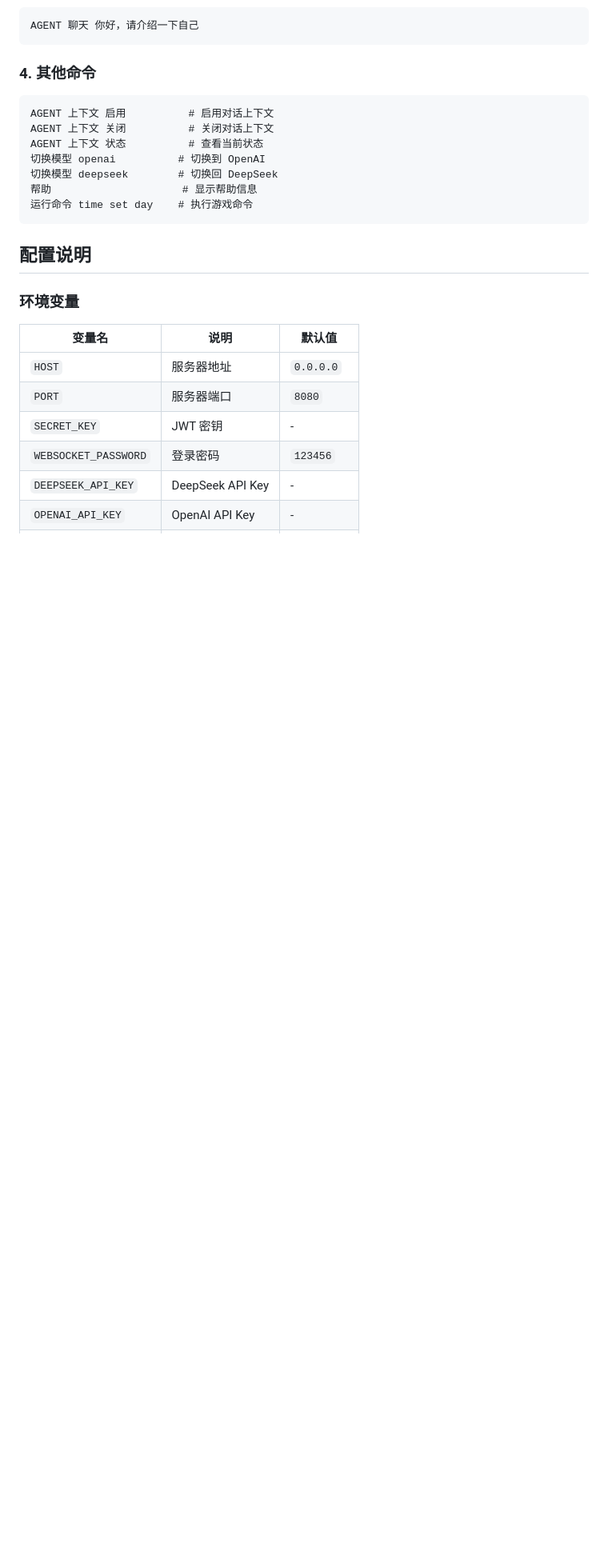
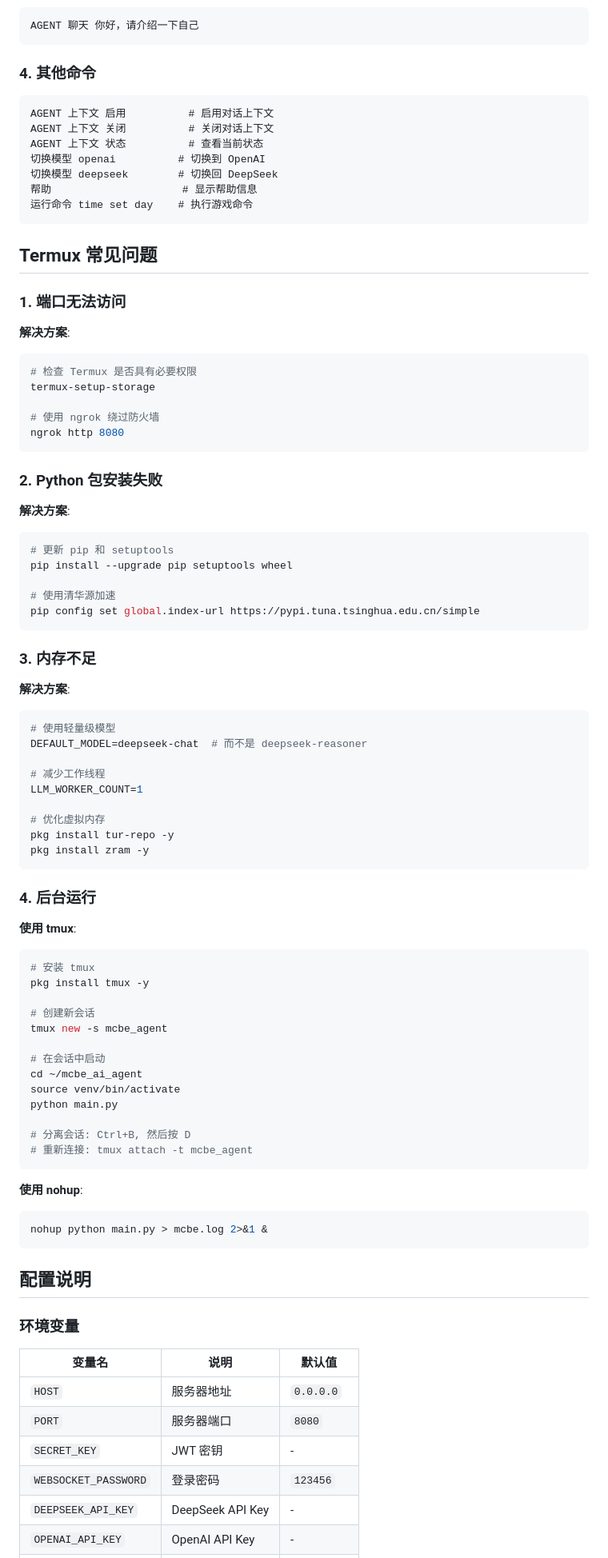
Before and after one commit to rice-awa/MCBE-AI-Agent, a Markdown page: README.md, the part around one of its changes. Shown at 80% size. GitHub-like rendering; blank space fills up the shorter version.

````diff
--- a/README.md
+++ b/README.md
@@ -208,6 +291,68 @@ AGENT 上下文 状态          # 查看当前状态
 切换模型 deepseek        # 切换回 DeepSeek
 帮助                     # 显示帮助信息
 运行命令 time set day    # 执行游戏命令
+```
+
+## Termux 常见问题
+
+### 1. 端口无法访问
+
+**解决方案**:
+```bash
+# 检查 Termux 是否具有必要权限
+termux-setup-storage
+
+# 使用 ngrok 绕过防火墙
+ngrok http 8080
+```
+
+### 2. Python 包安装失败
+**解决方案**:
+```bash
+# 更新 pip 和 setuptools
+pip install --upgrade pip setuptools wheel
+
+# 使用清华源加速
+pip config set global.index-url https://pypi.tuna.tsinghua.edu.cn/simple
+```
+
+### 3. 内存不足
+
+**解决方案**:
+```bash
+# 使用轻量级模型
+DEFAULT_MODEL=deepseek-chat  # 而不是 deepseek-reasoner
+
+# 减少工作线程
+LLM_WORKER_COUNT=1
+
+# 优化虚拟内存
+pkg install tur-repo -y
+pkg install zram -y
+```
+
+### 4. 后台运行
+
+**使用 tmux**:
+```bash
+# 安装 tmux
+pkg install tmux -y
+
+# 创建新会话
+tmux new -s mcbe_agent
+
+# 在会话中启动
+cd ~/mcbe_ai_agent
+source venv/bin/activate
+python main.py
+
+# 分离会话: Ctrl+B, 然后按 D
+# 重新连接: tmux attach -t mcbe_agent
+```
+
+**使用 nohup**:
+```bash
+nohup python main.py > mcbe.log 2>&1 &
 ```
 
 ## 配置说明
````
Also changed, not shown: other parts of README.md (+179 -9 lines).
